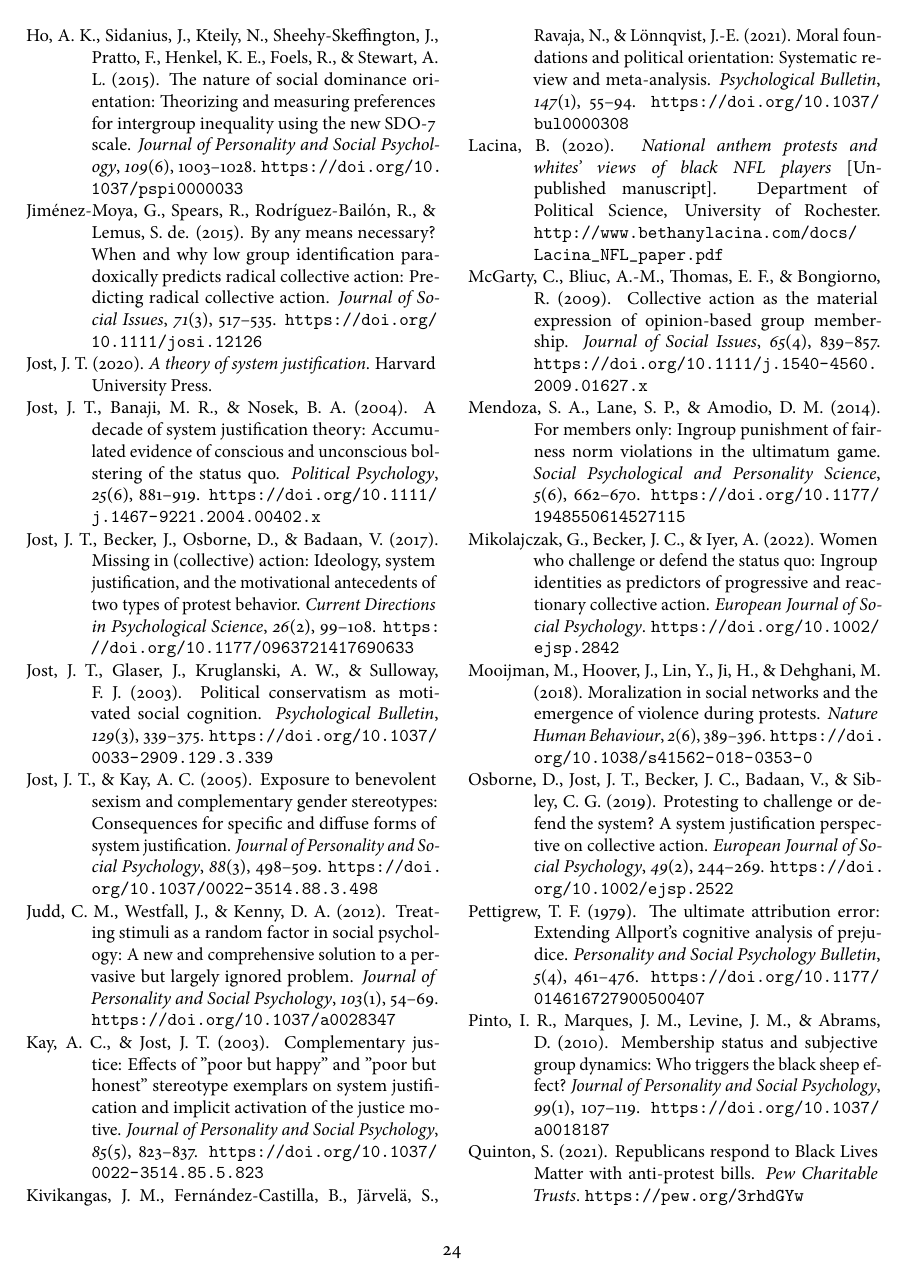
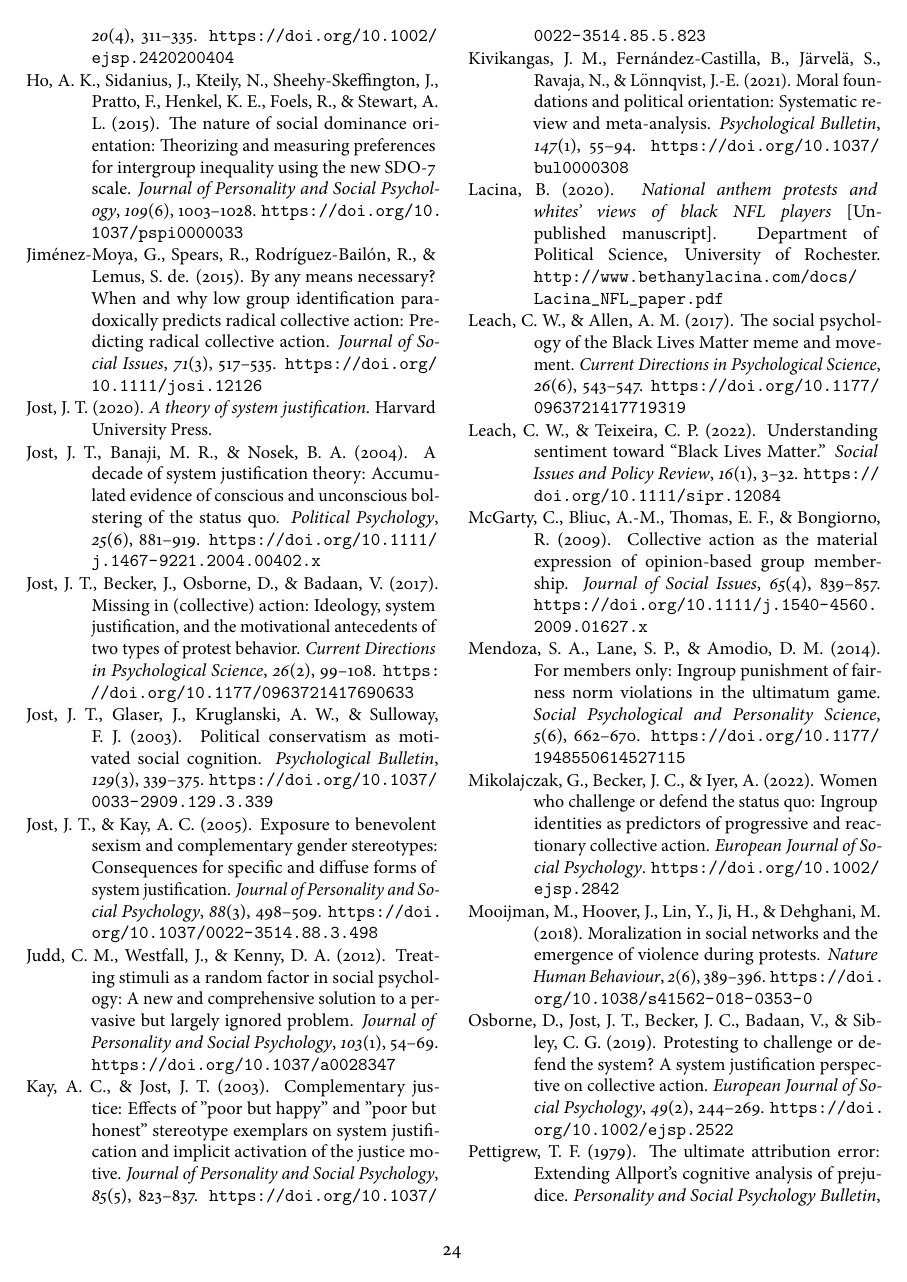
Before and after one commit to nilsreimer/double-standards-collective-action, an R Markdown document (Documents/manuscript.Rmd): page 24 of 28. The pictures show the output file Documents/manuscript.pdf that the author committed with the source.

```diff
--- a/Documents/manuscript.Rmd
+++ b/Documents/manuscript.Rmd
@@ -1,7 +1,7 @@
 ---
 title: "Double Standards in Judging Collective Action"
 header: "DOUBLE STANDARDS"
-keywords: protest, collective action, double standards, social identity theory, system justification theory, Black Lives Matter
+keywords: collective action, double standards, social identity theory, system justification theory, Black Lives Matter
 abstract: "Collective action is a powerful force driving social change but often sparks contention about what actions are acceptable means to effect social change. In five studies (total *N* = 2,979), we investigated double standards in judging collective action---that is, whether observers will judge the same protest actions as more acceptable if the protesters are ingroup members and their cause aligns with the ingroup's interests (*identity-based double standards*) or if the protesters' cause aligns with the observers' ideological positions (*ideology-based double standards*). In two studies, we developed an instrument of 25 controversial protest actions, based in item response theory, to measure where people draw the line between acceptable and unacceptable forms of collective action. In three preregistered experiments, we used this instrument to test for double standards in judging collective action for workers' rights in the United Kingdom and for or against defunding the police and for or against restricting abortion in the United States. We found evidence for ideology-based, but not for identity-based, double standards: Participants judged the same protest actions to be more acceptable when the protesters' cause aligned with their own ideological position---but showed no consistent ingroup bias when judging collective action by ingroup and outgroup members. Our findings have theoretical and practical implications for understanding the often divided response to prominent social movements."
 bibliography: references.bib
 csl: apa.csl
--- a/Documents/references.bib
+++ b/Documents/references.bib
@@ -701,3 +701,26 @@
 	year = {2018},
 	pages = {395--411},
 }
+
+
+@article{leach_social_2017,
+	title = {The social psychology of the {Black Lives Matter} meme and movement},
+	volume = {26},
+	doi = {10.1177/0963721417719319},
+	number = {6},
+	journal = {Current Directions in Psychological Science},
+	author = {Leach, Colin Wayne and Allen, Aerielle M.},
+	year = {2017},
+	pages = {543--547}
+}
+
+@article{leach_understanding_2022,
+	title = {Understanding sentiment toward ``{Black Lives Matter}''},
+	volume = {16},
+	doi = {10.1111/sipr.12084},
+	number = {1},
+	journal = {Social Issues and Policy Review},
+	author = {Leach, Colin Wayne and Teixeira, Catia P.},
+	year = {2022},
+	pages = {3--32}
+}
```
Also changed, not shown: Documents/apa-template.tex, Documents/manuscript.pdf, Documents/manuscript.tex, Documents/manuscript.Rmd (8 more changed lines).
